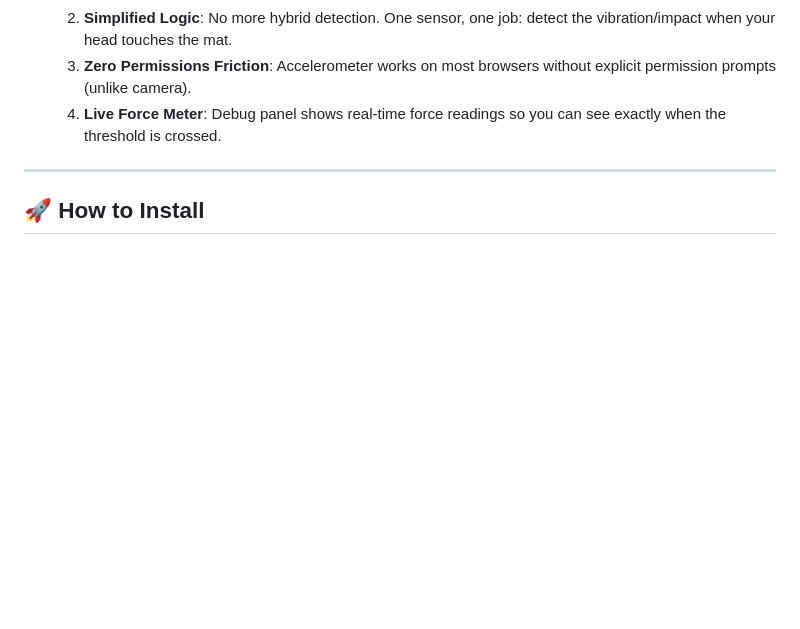
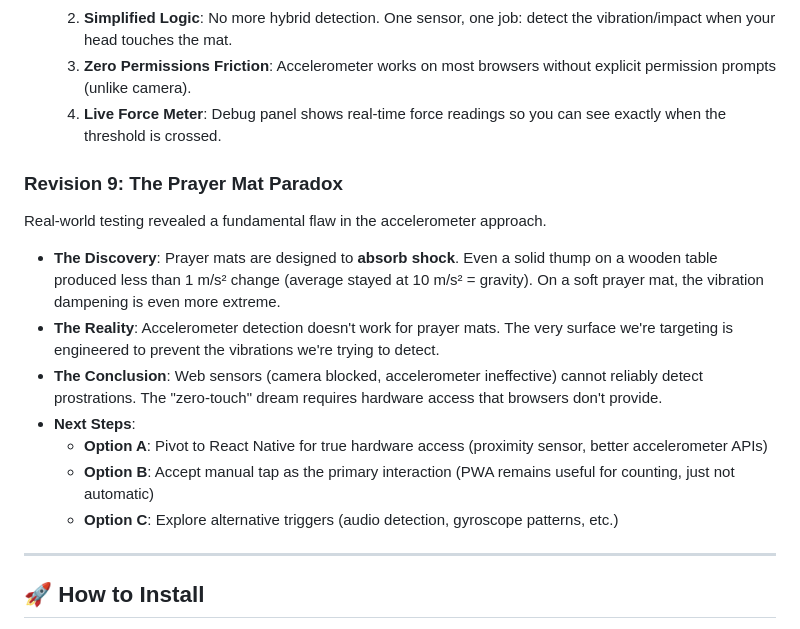
Before and after one commit to fahdi/rakat-counter, a Markdown page: README.md, the part around the change. GitHub-like rendering; blank space fills up the shorter version.

Commit message:
Add Revision 9: Prayer Mat Paradox - accelerometer ineffective

```diff
--- a/README.md
+++ b/README.md
@@ -75,6 +75,16 @@ After extensive testing, we discovered that camera-based light detection was too
     3. **Zero Permissions Friction**: Accelerometer works on most browsers without explicit permission prompts (unlike camera).
     4. **Live Force Meter**: Debug panel shows real-time force readings so you can see exactly when the threshold is crossed.
 
+### Revision 9: The Prayer Mat Paradox
+Real-world testing revealed a fundamental flaw in the accelerometer approach.
+- **The Discovery**: Prayer mats are designed to **absorb shock**. Even a solid thump on a wooden table produced less than 1 m/s² change (average stayed at 10 m/s² = gravity). On a soft prayer mat, the vibration dampening is even more extreme.
+- **The Reality**: Accelerometer detection doesn't work for prayer mats. The very surface we're targeting is engineered to prevent the vibrations we're trying to detect.
+- **The Conclusion**: Web sensors (camera blocked, accelerometer ineffective) cannot reliably detect prostrations. The "zero-touch" dream requires hardware access that browsers don't provide.
+- **Next Steps**:
+    - **Option A**: Pivot to React Native for true hardware access (proximity sensor, better accelerometer APIs)
+    - **Option B**: Accept manual tap as the primary interaction (PWA remains useful for counting, just not automatic)
+    - **Option C**: Explore alternative triggers (audio detection, gyroscope patterns, etc.)
+
 ---
 
 ## 🚀 How to Install
```
